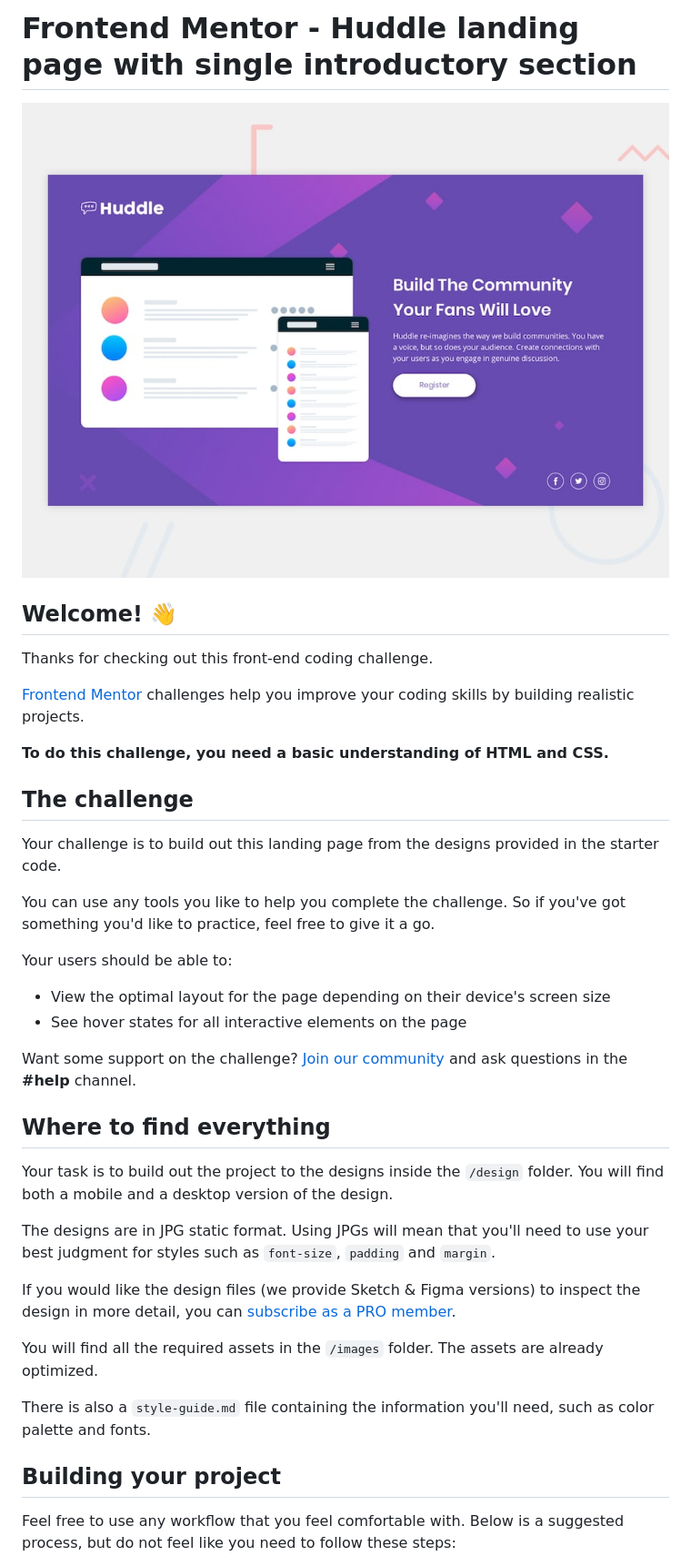
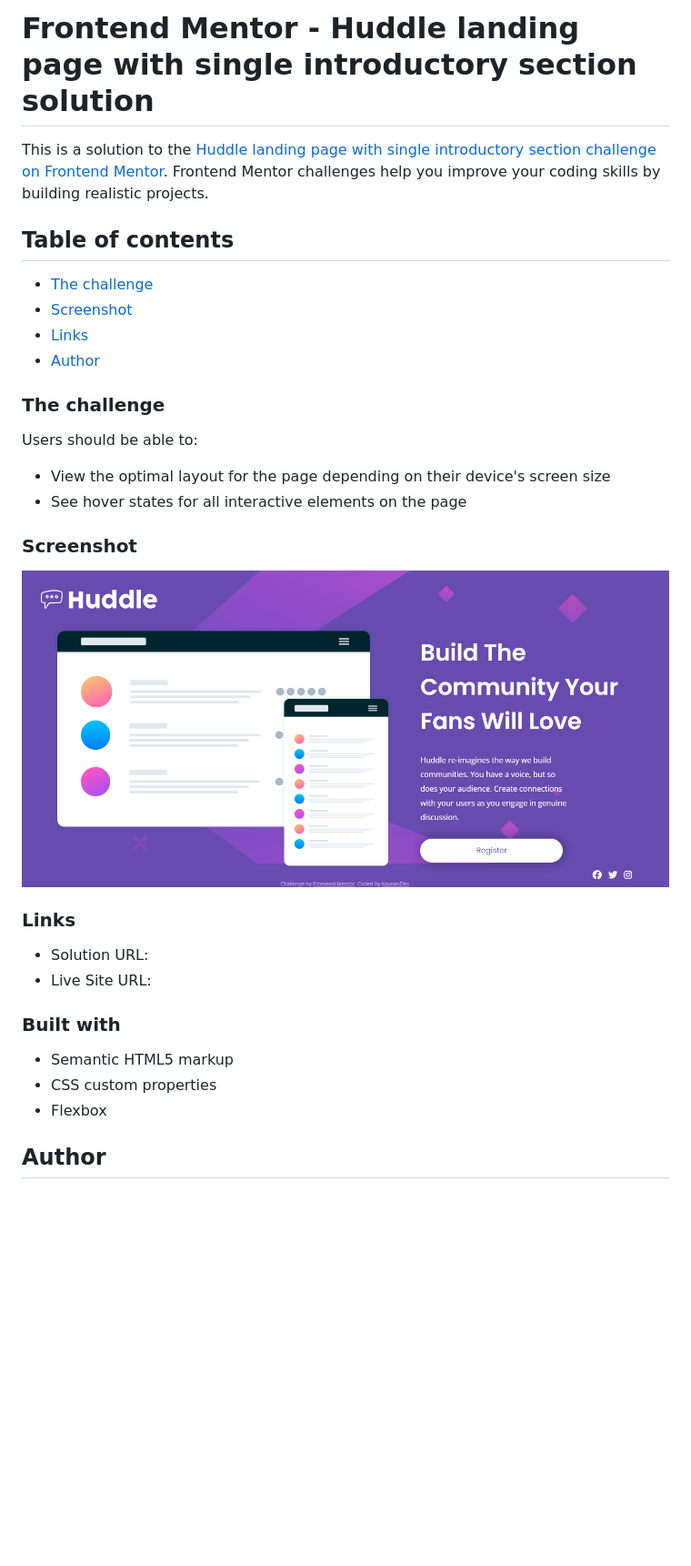
Before and after one commit to kaynantDEV/Huddle-Page, a Markdown page: README.md, the part around the change printed below. Shown: that part at 91% size. Rendered like a GitHub page; pictures changed too: screenshot.png (added); blank space fills up the shorter version.

```diff
--- a/README.md
+++ b/README.md
@@ -1,41 +1,39 @@
-# Frontend Mentor - Huddle landing page with single introductory section
+# Frontend Mentor - Huddle landing page with single introductory section solution
 
-![Design preview for the Huddle landing page with single introductory section](./design/desktop-preview.jpg)
+This is a solution to the [Huddle landing page with single introductory section challenge on Frontend Mentor](https://www.frontendmentor.io/challenges/huddle-landing-page-with-a-single-introductory-section-B_2Wvxgi0). Frontend Mentor challenges help you improve your coding skills by building realistic projects.
 
-## Welcome! 👋
+## Table of contents
 
-Thanks for checking out this front-end coding challenge.
 
-[Frontend Mentor](https://www.frontendmentor.io) challenges help you improve your coding skills by building realistic projects.
+  - [The challenge](#the-challenge)
+  - [Screenshot](#screenshot)
+  - [Links](#links)
+  - [Author](#author)
 
-**To do this challenge, you need a basic understanding of HTML and CSS.**
 
-## The challenge
+### The challenge
 
-Your challenge is to build out this landing page from the designs provided in the starter code.
-
-You can use any tools you like to help you complete the challenge. So if you've got something you'd like to practice, feel free to give it a go.
-
-Your users should be able to:
+Users should be able to:
 
 - View the optimal layout for the page depending on their device's screen size
 - See hover states for all interactive elements on the page
 
-Want some support on the challenge? [Join our community](https://www.frontendmentor.io/community) and ask questions in the **#help** channel.
+### Screenshot
 
-## Where to find everything
+![](screenshot.png)
 
-Your task is to build out the project to the designs inside the `/design` folder. You will find both a mobile and a desktop version of the design.
+### Links
 
-The designs are in JPG static format. Using JPGs will mean that you'll need to use your best judgment for styles such as `font-size`, `padding` and `margin`.
+- Solution URL: [](https://www.frontendmentor.io/solutions/page-hunddle-f4mavDDhxr)
+- Live Site URL: [](https://huddle-page-nu.vercel.app/)
 
-If you would like the design files (we provide Sketch & Figma versions) to inspect the design in more detail, you can [subscribe as a PRO member](https://www.frontendmentor.io/pro).
 
-You will find all the required assets in the `/images` folder. The assets are already optimized.
+### Built with
 
-There is also a `style-guide.md` file containing the information you'll need, such as color palette and fonts.
+- Semantic HTML5 markup
+- CSS custom properties
+- Flexbox
 
-## Building your project
 
-Feel free to use any workflow that you feel comfortable with. Below is a suggested process, but do not feel like you need to follow these steps:
+## Author
 
```
Also changed, not shown: other parts of README.md (+2 -51 lines), README-template.md (deleted, +0 -111 lines).
